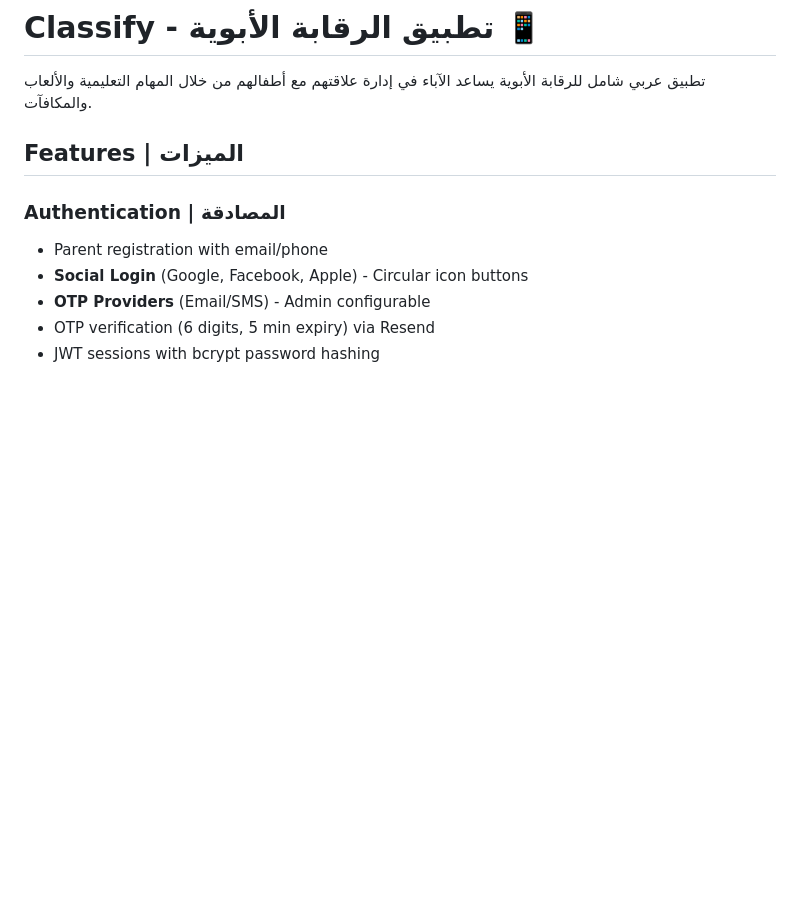
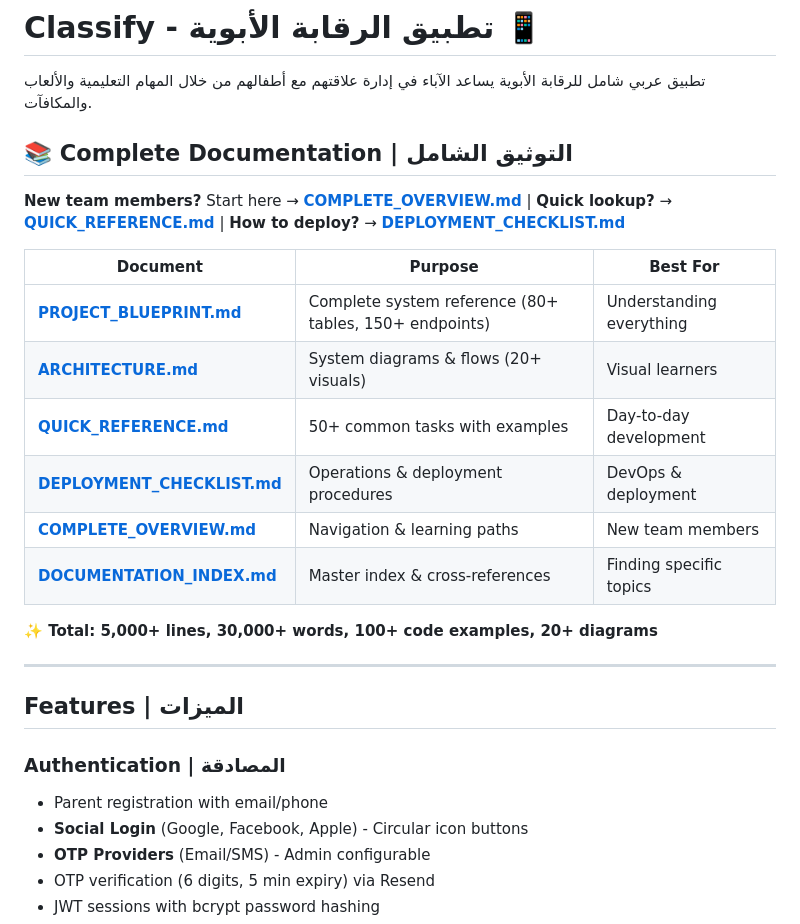
Before and after one commit to promnes/classitest, a Markdown page: README.md, the part around the change. GitHub-like rendering; blank space fills up the shorter version.

Commit message:
docs: update README with links to comprehensive documentation
Add prominent documentation section at top of README:
- Link to all 7 documentation files
- Quick links for common use cases
- Table showing purpose of each document
- Reference statistics (5000+ lines, 100+ examples)

```diff
--- a/README.md
+++ b/README.md
@@ -5,6 +5,23 @@
 تطبيق عربي شامل للرقابة الأبوية يساعد الآباء في إدارة علاقتهم مع أطفالهم من خلال المهام التعليمية والألعاب والمكافآت.
 
 </div>
+
+## 📚 Complete Documentation | التوثيق الشامل
+
+**New team members?** Start here → [**COMPLETE_OVERVIEW.md**](COMPLETE_OVERVIEW.md) | **Quick lookup?** → [**QUICK_REFERENCE.md**](QUICK_REFERENCE.md) | **How to deploy?** → [**DEPLOYMENT_CHECKLIST.md**](DEPLOYMENT_CHECKLIST.md)
+
+| Document | Purpose | Best For |
+|----------|---------|----------|
+| [**PROJECT_BLUEPRINT.md**](PROJECT_BLUEPRINT.md) | Complete system reference (80+ tables, 150+ endpoints) | Understanding everything |
+| [**ARCHITECTURE.md**](ARCHITECTURE.md) | System diagrams & flows (20+ visuals) | Visual learners |
+| [**QUICK_REFERENCE.md**](QUICK_REFERENCE.md) | 50+ common tasks with examples | Day-to-day development |
+| [**DEPLOYMENT_CHECKLIST.md**](DEPLOYMENT_CHECKLIST.md) | Operations & deployment procedures | DevOps & deployment |
+| [**COMPLETE_OVERVIEW.md**](COMPLETE_OVERVIEW.md) | Navigation & learning paths | New team members |
+| [**DOCUMENTATION_INDEX.md**](DOCUMENTATION_INDEX.md) | Master index & cross-references | Finding specific topics |
+
+**✨ Total: 5,000+ lines, 30,000+ words, 100+ code examples, 20+ diagrams**
+
+---
 
 ## Features | الميزات
 
```
